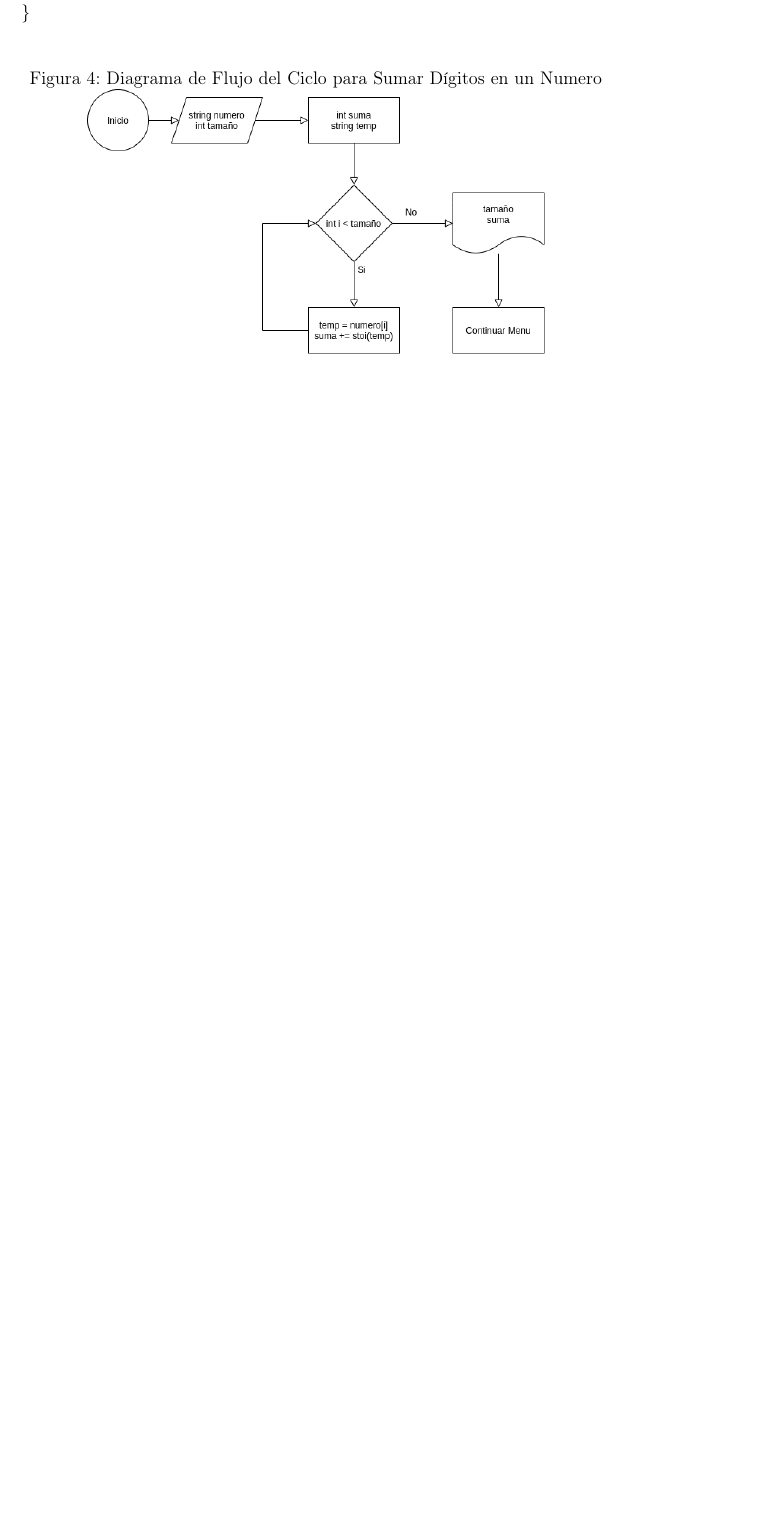
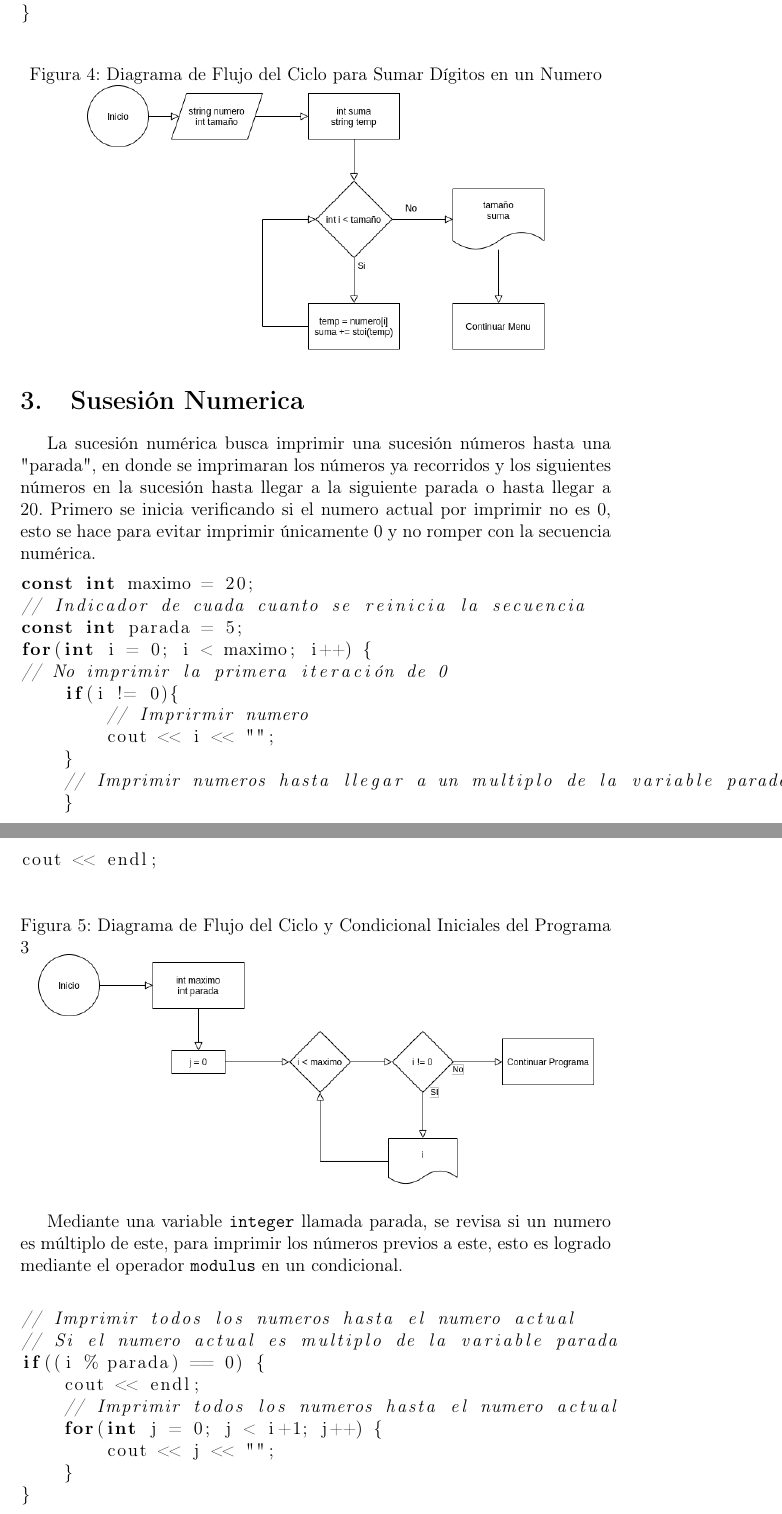
Before and after one commit to Je12emy/c-_proyecto, a LaTeX document (Proyecto_Final.tex): part of page 6 of 6 before the commit and two parts of pages 6 and 7 of 8 after it, the two joined at a grey line, cut so that both start at the same text, the shorter picture padded with empty space. Compiled offline with pdfLaTeX.

Commit message:
Finish program 3

```diff
--- a/Proyecto_Final.tex
+++ b/Proyecto_Final.tex
@@ -133,3 +133,42 @@ if(tamaño < 8) {
     \includegraphics[scale=0.5]{programa2_ciclo.png}
 \end{figure}
 
+\section{Susesión Numerica}
+
+La sucesión numérica busca imprimir una sucesión números hasta una "parada", en donde se imprimaran los números ya recorridos y los siguientes números en la sucesión hasta llegar a la siguiente parada o hasta llegar a 20. Primero se inicia verificando si el numero actual por imprimir no es 0, esto se hace para evitar imprimir únicamente 0 y no romper con la secuencia numérica.
+
+\begin{lstlisting}[language=c++]
+const int maximo = 20;
+// Indicador de cuada cuanto se reinicia la secuencia
+const int parada = 5;
+for(int i = 0; i < maximo; i++) {
+// No imprimir la primera iteración de 0
+    if(i != 0){
+        // Imprirmir numero
+        cout << i << "";
+    }
+    // Imprimir numeros hasta llegar a un multiplo de la variable parada
+    }
+cout << endl;
+\end{lstlisting}
+
+\begin{figure}[H]
+    \caption{Diagrama de Flujo del Ciclo y Condicional Iniciales del Programa 3}
+    \centering
+    \includegraphics[scale=0.5]{programa3_ciclo1.png}
+\end{figure}
+
+Mediante una variable \verb+integer+ llamada parada, se revisa si un numero es múltiplo de este, para imprimir los números previos a este, esto es logrado mediante el operador \verb+modulus+ en un condicional.
+
+\begin{lstlisting}[language=c++]
+
+// Imprimir todos los numeros hasta el numero actual
+// Si el numero actual es multiplo de la variable parada
+if((i % parada) == 0) {
+    cout << endl;
+    // Imprimir todos los numeros hasta el numero actual
+    for(int j = 0; j < i+1; j++) {
+        cout << j << "";
+    }
+}
+\end{lstlisting}
```
Also changed, not shown: Proyecto_Final.pdf, figuras/programa3_ciclo1.png (added), figuras/programa3_ciclo2.png (added), Proyecto_Final.tex (6 more changed lines), 1 other file.
